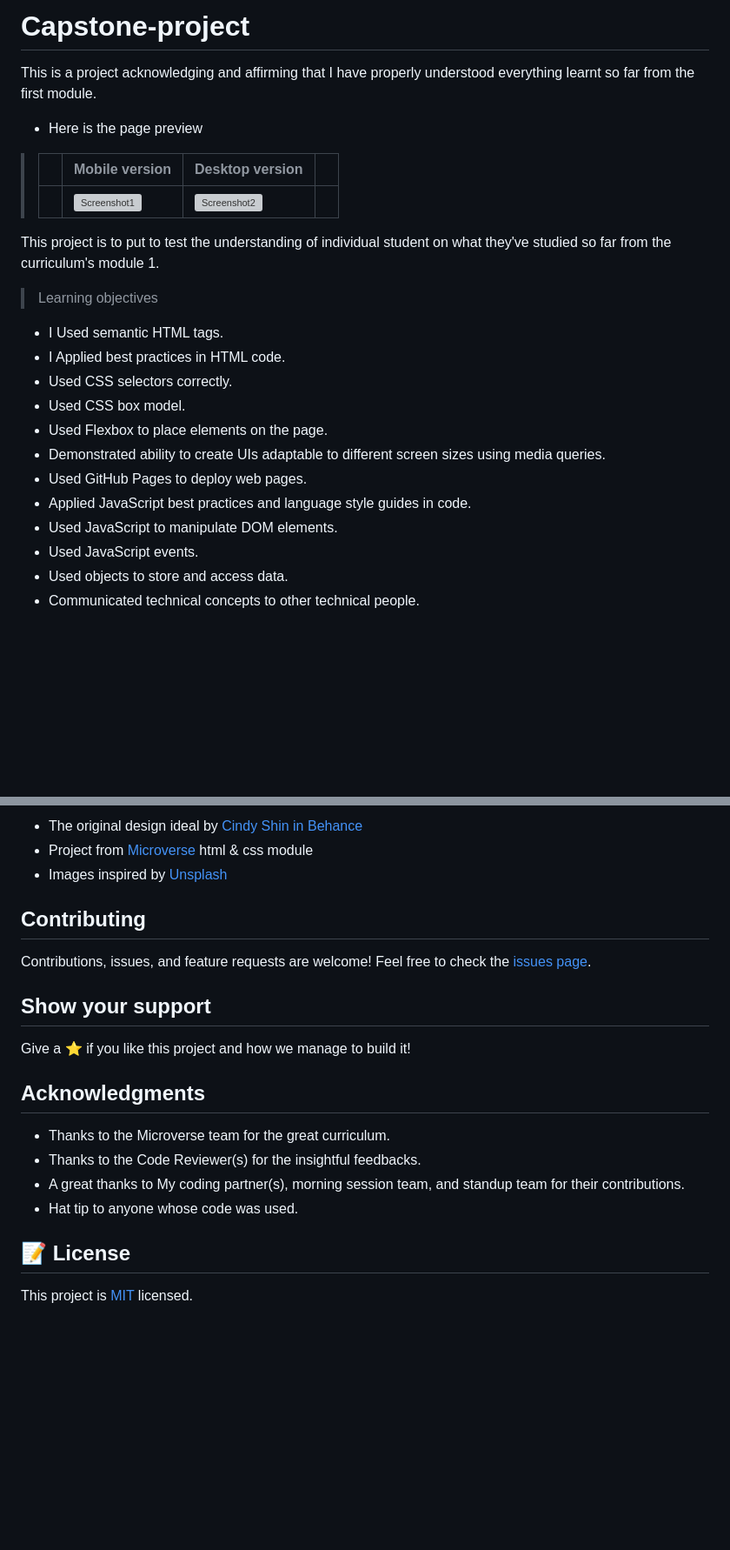
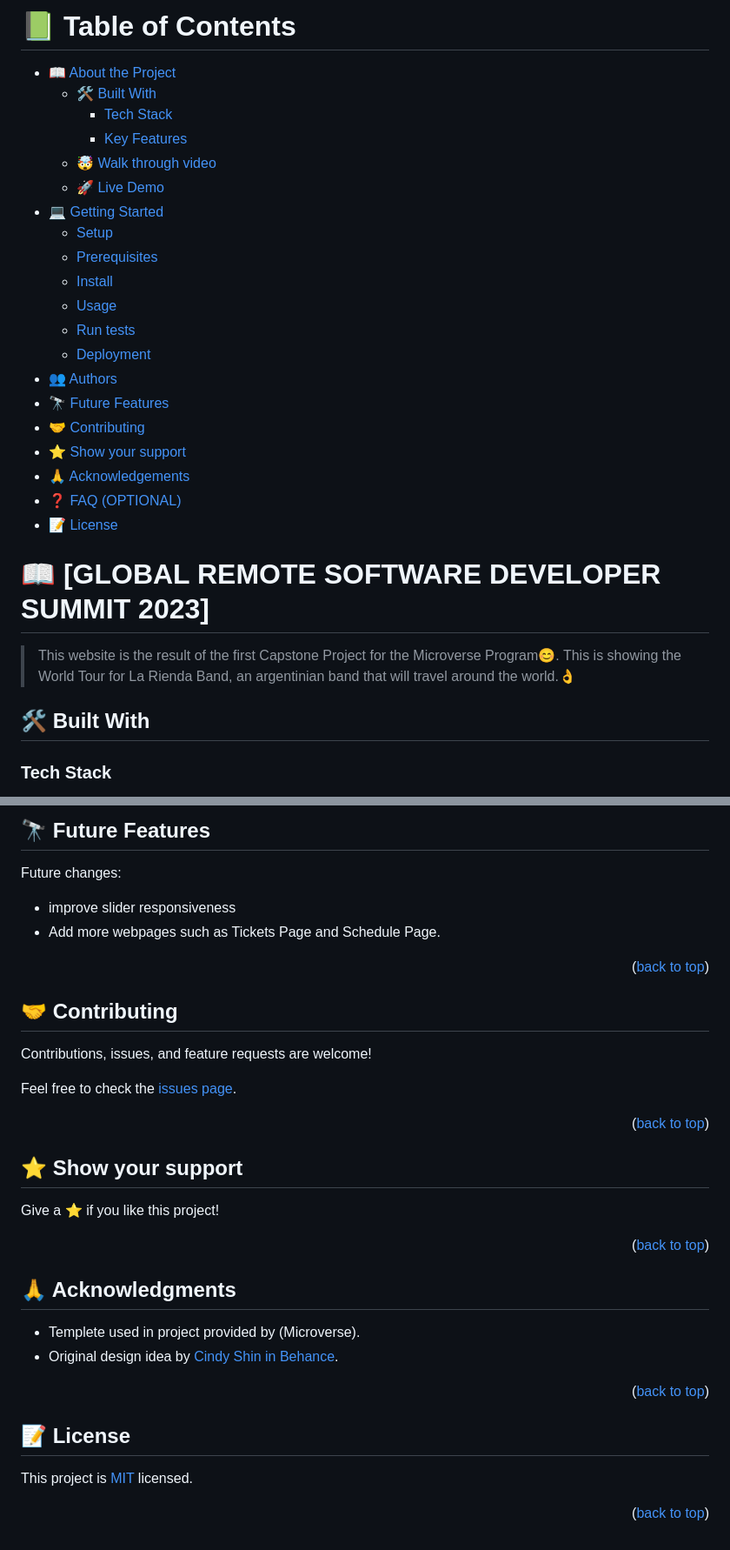
Before and after one commit to musangamfure/capstone-project-module1, a Markdown page: README.md, 2 parts joined by grey strips. Shown: that part at 87% size. Rendered like a GitHub page; blank space fills up the shorter version; grey boxes are pictures that could not be loaded.

```diff
--- a/README.md
+++ b/README.md
@@ -2,28 +2,34 @@
 
-# Capstone-project
+# 📗 Table of Contents
 
-This is a project acknowledging and affirming that I have properly understood everything learnt so far from the first module.
+- [📖 About the Project](#about-project)
+  - [🛠️ Built With](#built-with)
+    - [Tech Stack](#tech-stack)
+    - [Key Features](#key-features)
+  - [🤯 Walk through video ](#walk-through)
+  - [🚀 Live Demo](#live-demo)
+- [💻 Getting Started](#getting-started)
+  - [Setup](#setup)
+  - [Prerequisites](#prerequisites)
+  - [Install](#install)
+  - [Usage](#usage)
+  - [Run tests](#run-tests)
+  - [Deployment](#deployment)
+- [👥 Authors](#authors)
+- [🔭 Future Features](#future-features)
+- [🤝 Contributing](#contributing)
+- [⭐ Show your support](#support)
+- [🙏 Acknowledgements](#acknowledgements)
+- [❓ FAQ (OPTIONAL)](#faq)
+- [📝 License](#license)
 
-- Here is the page preview
+<!-- PROJECT DESCRIPTION -->
 
-> |     | Mobile version                                  | Desktop version                                  |     |
-> | --- | ----------------------------------------------- | ------------------------------------------------ | --- |
-> |     | ![Screenshot1](./images/screenshots/Mobile.PNG) | ![Screenshot2](./images/screenshots/Desktop.PNG) |
+# 📖 [GLOBAL REMOTE SOFTWARE DEVELOPER SUMMIT 2023] <a name="about-project"></a>
 
-This project is to put to test the understanding of individual student on what they've studied so far from the curriculum's module 1.
+> This website is the result of the first Capstone Project for the Microverse Program😊. This is showing the World Tour for La Rienda Band, an argentinian band that will travel around the world.👌
 
-> Learning objectives
+## 🛠️ Built With <a name="built-with"></a>
 
-- I Used semantic HTML tags.
-- I Applied best practices in HTML code.
-- Used CSS selectors correctly.
-- Used CSS box model.
-- Used Flexbox to place elements on the page.
-- Demonstrated ability to create UIs adaptable to different screen sizes using media queries.
-- Used GitHub Pages to deploy web pages.
-- Applied JavaScript best practices and language style guides in code.
-- Used JavaScript to manipulate DOM elements.
-- Used JavaScript events.
-- Used objects to store and access data.
-- Communicated technical concepts to other technical people.
+### Tech Stack <a name="tech-stack"></a>
 
@@ -121,24 +151,44 @@ npx eslint .
 
-- The original design ideal by [Cindy Shin in Behance](https://www.behance.net/adagio07)
-- Project from [Microverse](https://bit.ly/MicroverseTN) html & css module
-- Images inspired by [Unsplash](unsplash.com)
+## 🔭 Future Features <a name="future-features"></a>
 
-## Contributing
+Future changes:
+
+- improve slider responsiveness
+- Add more webpages such as Tickets Page and Schedule Page.
+
+<p align="right">(<a href="#readme-top">back to top</a>)</p>
+
+<!-- CONTRIBUTING -->
+
+## 🤝 Contributing <a name="contributing"></a>
 
 Contributions, issues, and feature requests are welcome!
-Feel free to check the [issues page](https://github.com/musangamfure/capstone-project-module1/issues).
 
-## Show your support
+Feel free to check the [issues page](../../issues/).
 
-Give a ⭐️ if you like this project and how we manage to build it!
+<p align="right">(<a href="#readme-top">back to top</a>)</p>
 
-## Acknowledgments
+<!-- SUPPORT -->
 
-- Thanks to the Microverse team for the great curriculum.
-- Thanks to the Code Reviewer(s) for the insightful feedbacks.
-- A great thanks to My coding partner(s), morning session team, and standup team for their contributions.
-- Hat tip to anyone whose code was used.
+## ⭐ Show your support <a name="support"></a>
 
-## 📝 License
+Give a ⭐ if you like this project!
+
+<p align="right">(<a href="#readme-top">back to top</a>)</p>
+
+<!-- ACKNOWLEDGEMENTS -->
+
+## 🙏 Acknowledgments <a name="acknowledgements"></a>
+
+- Templete used in project provided by (Microverse).
+- Original design idea by [Cindy Shin in Behance](https://www.behance.net/adagio07).
+
+<p align="right">(<a href="#readme-top">back to top</a>)</p>
+
+<!-- LICENSE -->
+
+## 📝 License <a name="license"></a>
 
 This project is [MIT](./LICENSE) licensed.
+
+<p align="right">(<a href="#readme-top">back to top</a>)</p>
```
Also changed, not shown: other parts of README.md (+39 -15 lines).
